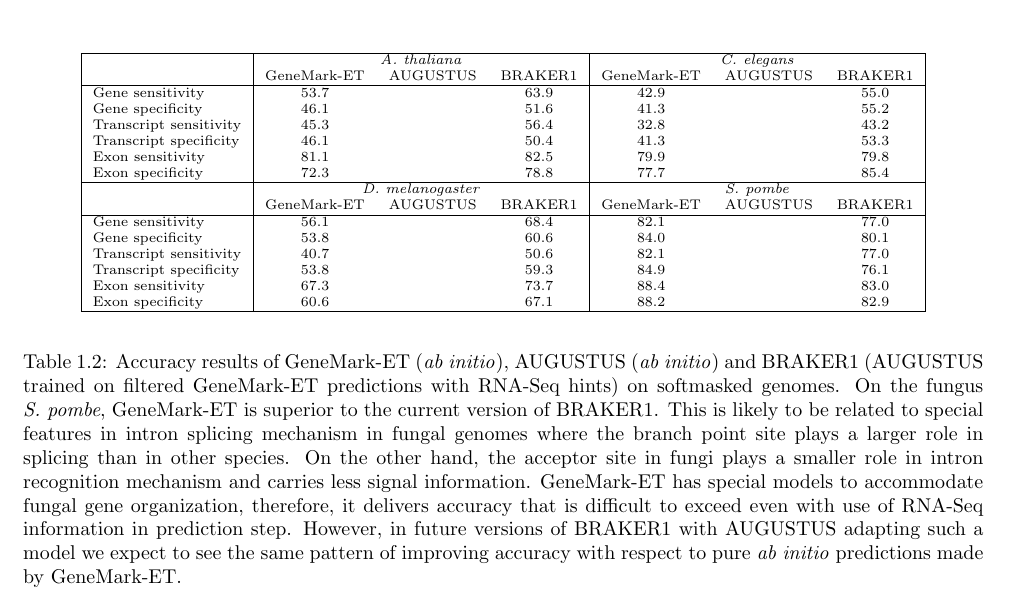
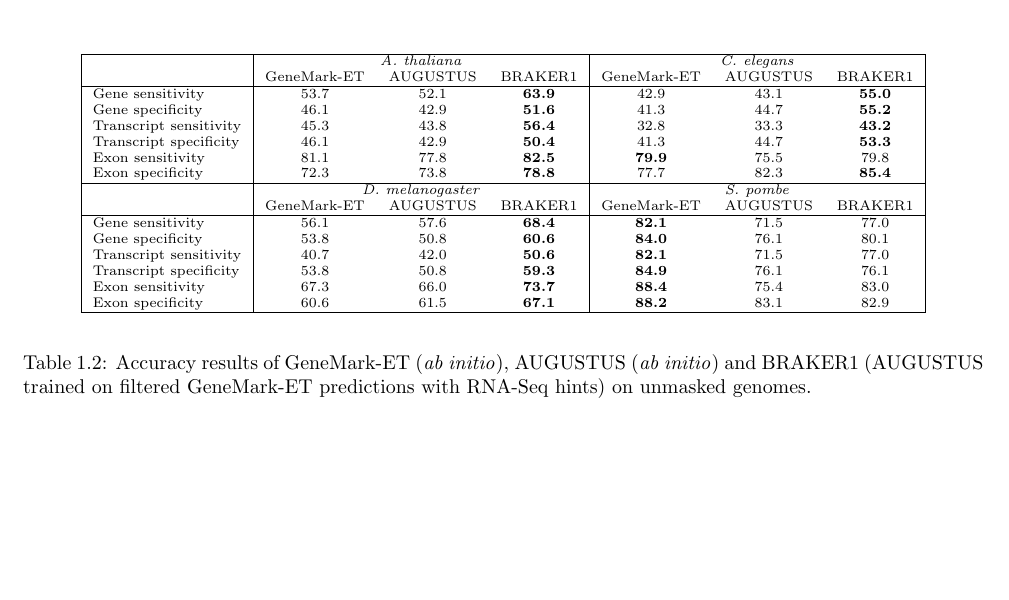
Before and after one commit to Gaius-Augustus/BRAKER, a LaTeX document (bioinformatics2015/supplementary.tex): part of page 4 of 14, cut so that both start at the same text, the shorter picture padded with empty space. Compiled offline with pdfLaTeX.

Commit message:
table layout
git-svn-id: file:///home/gumz3/Documents/Braker/svn/braker/trunks@134 52e7708f-445d-428a-8816-bceb3badd3a6

```diff
--- a/bioinformatics2015/supplementary.tex
+++ b/bioinformatics2015/supplementary.tex
@@ -89,28 +89,27 @@ Accuracy results of BRAKER1 in unmasked genomes are shown in Table \ref{unmasked
 & \multicolumn{3}{|c|}{\textit{A.~thaliana}} & \multicolumn{3}{|c|}{\textit{C.~elegans}}\\
 & GeneMark-ET & AUGUSTUS & BRAKER1 & GeneMark-ET & AUGUSTUS & BRAKER1\\
 \hline
-Gene sensitivity        & 53.7 & & 63.9 & 42.9 & & 55.0\\
-Gene specificity        & 46.1 & & 51.6 & 41.3 & & 55.2\\
-Transcript sensitivity  & 45.3 & & 56.4 & 32.8 & & 43.2\\
-Transcript specificity  & 46.1 & & 50.4 & 41.3 & & 53.3\\
-Exon sensitivity        & 81.1 & & 82.5 & 79.9 & & 79.8\\
-Exon specificity        & 72.3 & & 78.8 & 77.7 & & 85.4\\
+Gene sensitivity        & 53.7 & 52.1 & \textbf{63.9} & 42.9 & 43.1 & \textbf{55.0}\\
+Gene specificity        & 46.1 & 42.9 & \textbf{51.6} & 41.3 & 44.7 & \textbf{55.2}\\
+Transcript sensitivity  & 45.3 & 43.8 & \textbf{56.4} & 32.8 & 33.3 & \textbf{43.2}\\
+Transcript specificity  & 46.1 & 42.9 & \textbf{50.4} & 41.3 & 44.7 & \textbf{53.3}\\
+Exon sensitivity        & 81.1 & 77.8 & \textbf{82.5} & \textbf{79.9} & 75.5 & 79.8\\
+Exon specificity        & 72.3 & 73.8 & \textbf{78.8} & 77.7 & 82.3 & \textbf{85.4}\\
 \hline
 & \multicolumn{3}{|c|}{\textit{D.~melanogaster}} & \multicolumn{3}{|c|}{\textit{S.~pombe}}\\
 & GeneMark-ET & AUGUSTUS & BRAKER1 & GeneMark-ET & AUGUSTUS & BRAKER1\\
 \hline
-Gene sensitivity       & 56.1 & & 68.4 & 82.1 & & 77.0\\
-Gene specificity       & 53.8 & & 60.6 & 84.0 & & 80.1\\
-Transcript sensitivity & 40.7 & & 50.6 & 82.1 & & 77.0\\
-Transcript specificity & 53.8 & & 59.3 & 84.9 & & 76.1\\
-Exon sensitivity       & 67.3 & & 73.7 & 88.4 & & 83.0\\
-Exon specificity       & 60.6 & & 67.1 & 88.2 & & 82.9\\
+Gene sensitivity       & 56.1 & 57.6 & \textbf{68.4} & \textbf{82.1} & 71.5 & 77.0\\
+Gene specificity       & 53.8 & 50.8 & \textbf{60.6} & \textbf{84.0} & 76.1 & 80.1\\
+Transcript sensitivity & 40.7 & 42.0 & \textbf{50.6} & \textbf{82.1} & 71.5 & 77.0\\
+Transcript specificity & 53.8 & 50.8 & \textbf{59.3} & \textbf{84.9} & 76.1 & 76.1\\
+Exon sensitivity       & 67.3 & 66.0 & \textbf{73.7} & \textbf{88.4} & 75.4 & 83.0\\
+Exon specificity       & 60.6 & 61.5 & \textbf{67.1} & \textbf{88.2} & 83.1 & 82.9\\
 \hline
  \end{tabular}
 \end{scriptsize}
 \end{center}
-\caption{Accuracy results of GeneMark-ET (\textit{ab initio}), AUGUSTUS (\textit{ab initio}) and BRAKER1 (AUGUSTUS trained on filtered GeneMark-ET predictions with RNA-Seq hints) on softmasked genomes.
-On the fungus \textit{S.~pombe}, GeneMark-ET is superior to the current version of BRAKER1. This is likely to be related to special features in intron splicing mechanism in fungal genomes where the branch point site plays a larger role in splicing than in other species. On the other hand, the acceptor site in fungi plays a smaller role in intron recognition mechanism and carries less signal information. GeneMark-ET has special models to accommodate fungal gene organization, therefore, it delivers accuracy that is difficult to exceed even with use of RNA-Seq information in prediction step. However, in future versions of BRAKER1 with AUGUSTUS adapting such a model we expect to see the same pattern of improving accuracy with respect to pure \textit{ab initio} predictions made by GeneMark-ET. \label{unmasked}}
+\caption{Accuracy results of GeneMark-ET (\textit{ab initio}), AUGUSTUS (\textit{ab initio}) and BRAKER1 (AUGUSTUS trained on filtered GeneMark-ET predictions with RNA-Seq hints) on unmasked genomes.\label{unmasked}}
 \end{table}
 
 % \begin{table}[h!]
```
Also changed, not shown: bioinformatics2015/supplementary.tex (2 more changed lines).
